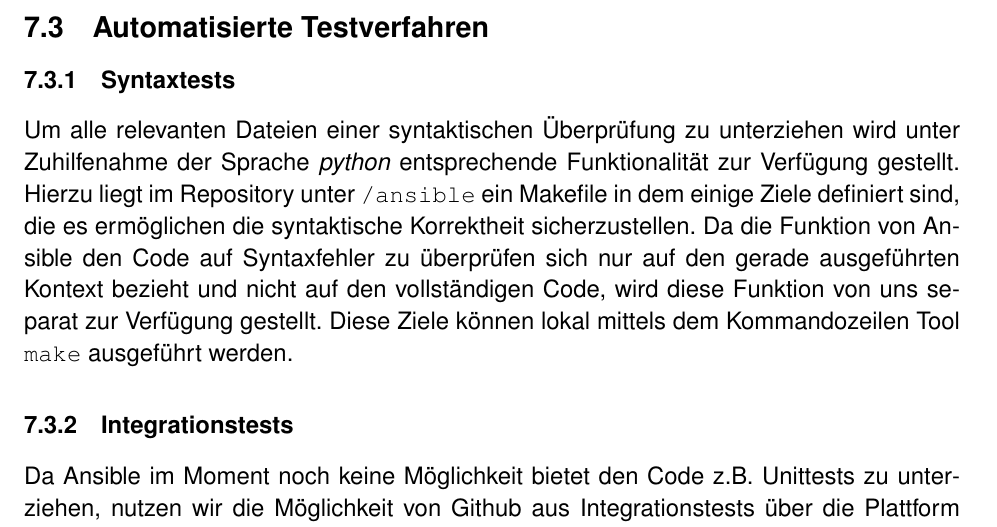
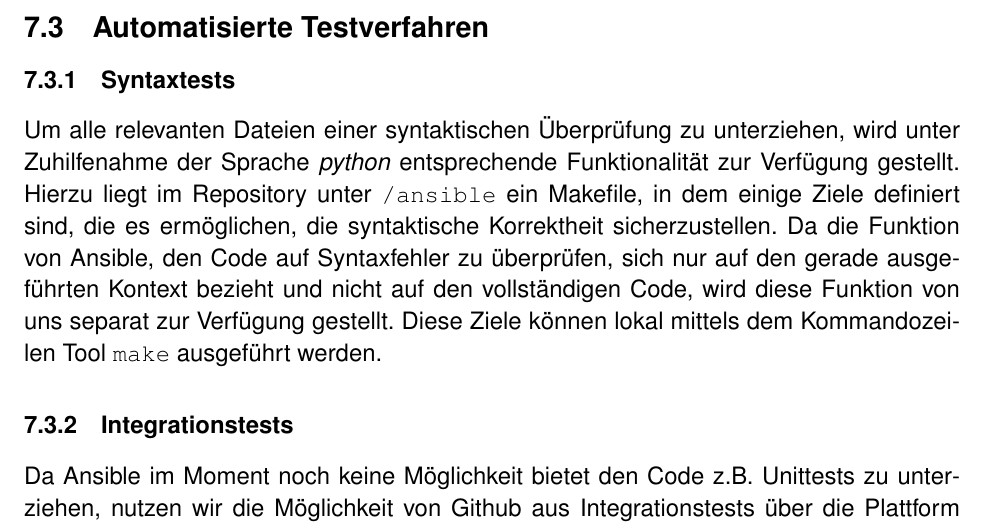
Before and after one commit to mvw/Wilddiebe10, a LaTeX paper (docs/Projektdokumentation.tex): part of page 59 of 75, cut so that both start at the same text. Compiled offline with pdfLaTeX.

Commit message:
Korrekturen "Syntaxtests"

```diff
--- a/docs/Projektdokumentation.tex
+++ b/docs/Projektdokumentation.tex
@@ -1394,7 +1394,7 @@ Wir halten uns an die Ansible Dokumentation\footcite{ansible} und die dort empfo
 
 \subsection{Automatisierte Testverfahren}
 \subsubsection{Syntaxtests}
-Um alle relevanten Dateien einer syntaktischen Überprüfung zu unterziehen wird unter Zuhilfenahme der Sprache \emph{python} entsprechende Funktionalität zur Verfügung gestellt. Hierzu liegt im Repository unter \code{/ansible} ein Makefile in dem einige Ziele definiert sind, die es ermöglichen die syntaktische Korrektheit sicherzustellen. Da die Funktion von Ansible den Code auf Syntaxfehler zu überprüfen sich nur auf den gerade ausgeführten Kontext bezieht und nicht auf den vollständigen Code, wird diese Funktion von uns separat zur Verfügung gestellt. Diese Ziele können lokal mittels dem Kommandozeilen Tool \code{make} ausgeführt werden.
+Um alle relevanten Dateien einer syntaktischen Überprüfung zu unterziehen, wird unter Zuhilfenahme der Sprache \emph{python} entsprechende Funktionalität zur Verfügung gestellt. Hierzu liegt im Repository unter \code{/ansible} ein Makefile, in dem einige Ziele definiert sind, die es ermöglichen, die syntaktische Korrektheit sicherzustellen. Da die Funktion von Ansible, den Code auf Syntaxfehler zu überprüfen, sich nur auf den gerade ausgeführten Kontext bezieht und nicht auf den vollständigen Code, wird diese Funktion von uns separat zur Verfügung gestellt. Diese Ziele können lokal mittels dem Kommandozeilen Tool \code{make} ausgeführt werden.
 
 \begin{figure}[!htbp]
 	\centering
```
